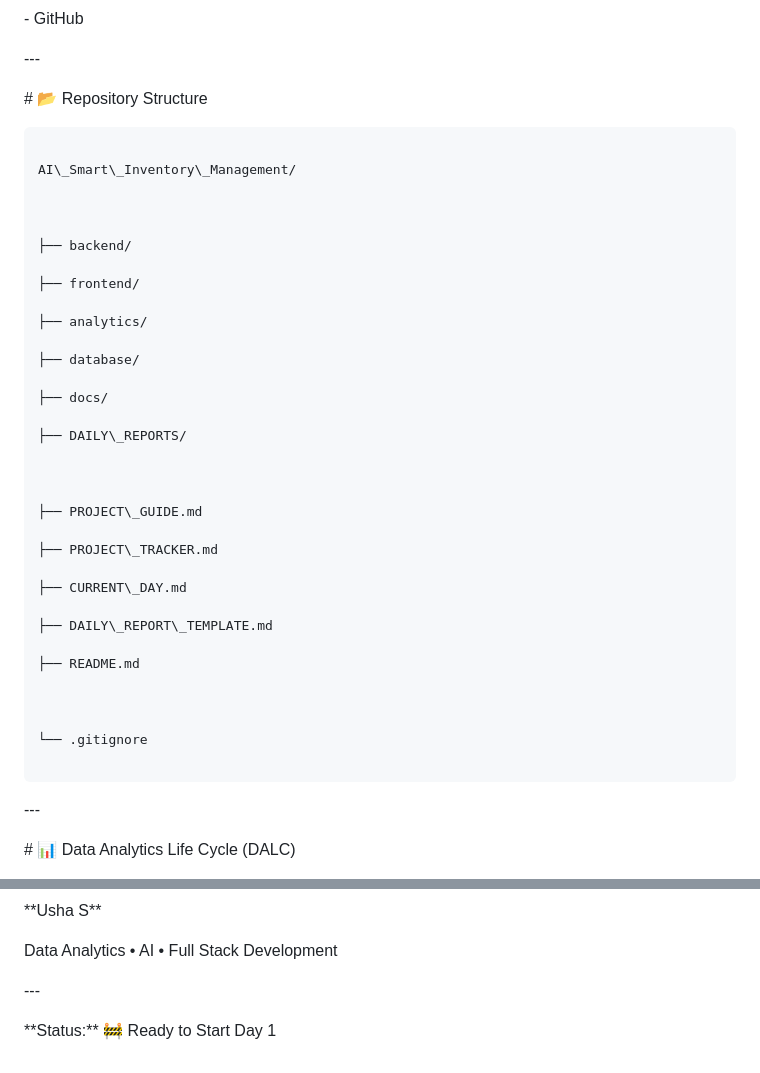
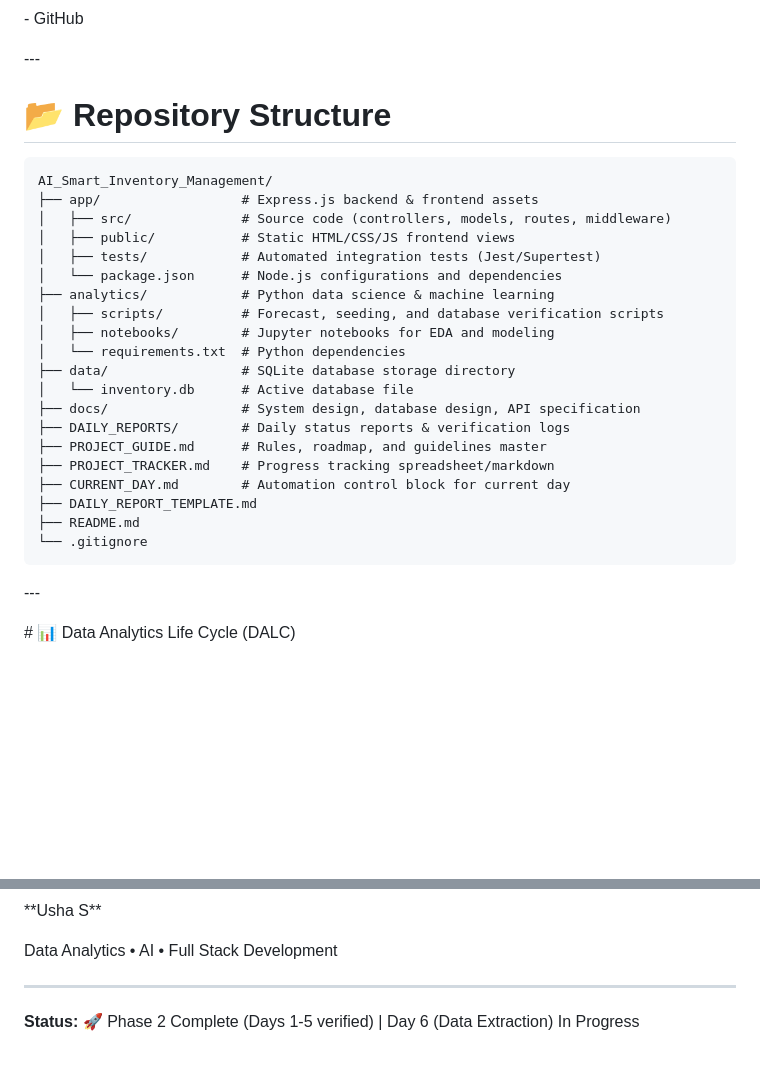
Before and after one commit to ushasabbavarapu123-code/AI_Smart_Inventory_Management, a Markdown page: README.md, 2 parts joined by grey strips. GitHub-like rendering; blank space fills up the shorter version.

Commit message:
Day 5: Verify and update README.md structure and setup instructions

````diff
--- a/README.md
+++ b/README.md
@@ -202,44 +202,29 @@ The project aims to:
 
 
 
-\# 📂 Repository Structure
-
-
+# 📂 Repository Structure
 
 ```text
-
-AI\_Smart\_Inventory\_Management/
-
-
-
-├── backend/
-
-├── frontend/
-
-├── analytics/
-
-├── database/
-
-├── docs/
-
-├── DAILY\_REPORTS/
-
-
-
-├── PROJECT\_GUIDE.md
-
-├── PROJECT\_TRACKER.md
-
-├── CURRENT\_DAY.md
-
-├── DAILY\_REPORT\_TEMPLATE.md
-
+AI_Smart_Inventory_Management/
+├── app/                  # Express.js backend & frontend assets
+│   ├── src/              # Source code (controllers, models, routes, middleware)
+│   ├── public/           # Static HTML/CSS/JS frontend views
+│   ├── tests/            # Automated integration tests (Jest/Supertest)
+│   └── package.json      # Node.js configurations and dependencies
+├── analytics/            # Python data science & machine learning
+│   ├── scripts/          # Forecast, seeding, and database verification scripts
+│   ├── notebooks/        # Jupyter notebooks for EDA and modeling
+│   └── requirements.txt  # Python dependencies
+├── data/                 # SQLite database storage directory
+│   └── inventory.db      # Active database file
+├── docs/                 # System design, database design, API specification
+├── DAILY_REPORTS/        # Daily status reports & verification logs
+├── PROJECT_GUIDE.md      # Rules, roadmap, and guidelines master
+├── PROJECT_TRACKER.md    # Progress tracking spreadsheet/markdown
+├── CURRENT_DAY.md        # Automation control block for current day
+├── DAILY_REPORT_TEMPLATE.md
 ├── README.md
-
-
-
 └── .gitignore
-
 ```
 
 
@@ -614,8 +559,6 @@ Data Analytics • AI • Full Stack Development
 
 
 
-\---
+---
 
-
-
-\*\*Status:\*\* 🚧 Ready to Start Day 1
+**Status:** 🚀 Phase 2 Complete (Days 1-5 verified) | Day 6 (Data Extraction) In Progress
````
Also changed, not shown: other parts of README.md (+37 -77 lines).
